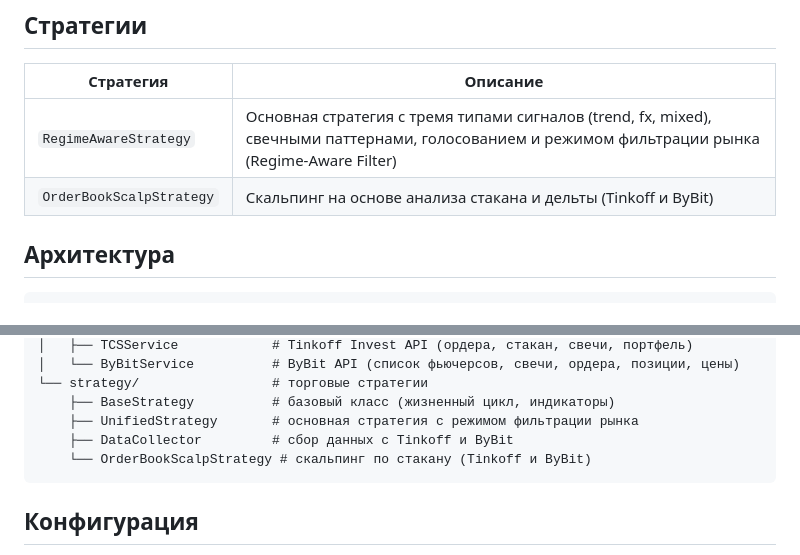
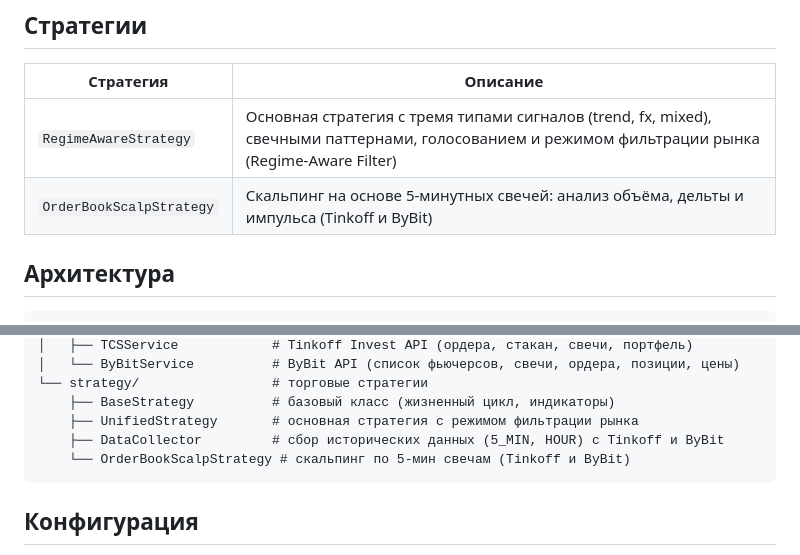
Before and after one commit to Shk0da/GoldenDragon, a Markdown page: README.md, 2 parts joined by grey strips. GitHub-like rendering.

Commit message:
📝 docs: update README to reflect 5-min candle strategy
- OrderBookScalpStrategy: updated description from 'order book scalping' to '5-min candle scalping'
- DataCollector: updated description to mention 5_MIN and HOUR candles only
- Removed references to 1-minute candles from documentation

````diff
--- a/README.md
+++ b/README.md
@@ -18,7 +18,7 @@
 | Стратегия | Описание |
 |---|---|
 | `RegimeAwareStrategy` | Основная стратегия с тремя типами сигналов (trend, fx, mixed), свечными паттернами, голосованием и режимом фильтрации рынка (Regime-Aware Filter) |
-| `OrderBookScalpStrategy` | Скальпинг на основе анализа стакана и дельты (Tinkoff и ByBit) |
+| `OrderBookScalpStrategy` | Скальпинг на основе 5-минутных свечей: анализ объёма, дельты и импульса (Tinkoff и ByBit) |
 
 ## Архитектура
 
@@ -55,8 +55,8 @@ src/main/java/com/github/shk0da/goldendragon/
 └── strategy/                 # торговые стратегии
     ├── BaseStrategy          # базовый класс (жизненный цикл, индикаторы)
     ├── UnifiedStrategy       # основная стратегия с режимом фильтрации рынка
-    ├── DataCollector         # сбор данных с Tinkoff и ByBit
-    └── OrderBookScalpStrategy # скальпинг по стакану (Tinkoff и ByBit)
+    ├── DataCollector         # сбор исторических данных (5_MIN, HOUR) с Tinkoff и ByBit
+    └── OrderBookScalpStrategy # скальпинг по 5-мин свечам (Tinkoff и ByBit)
 ```
 
 ## Конфигурация
````
